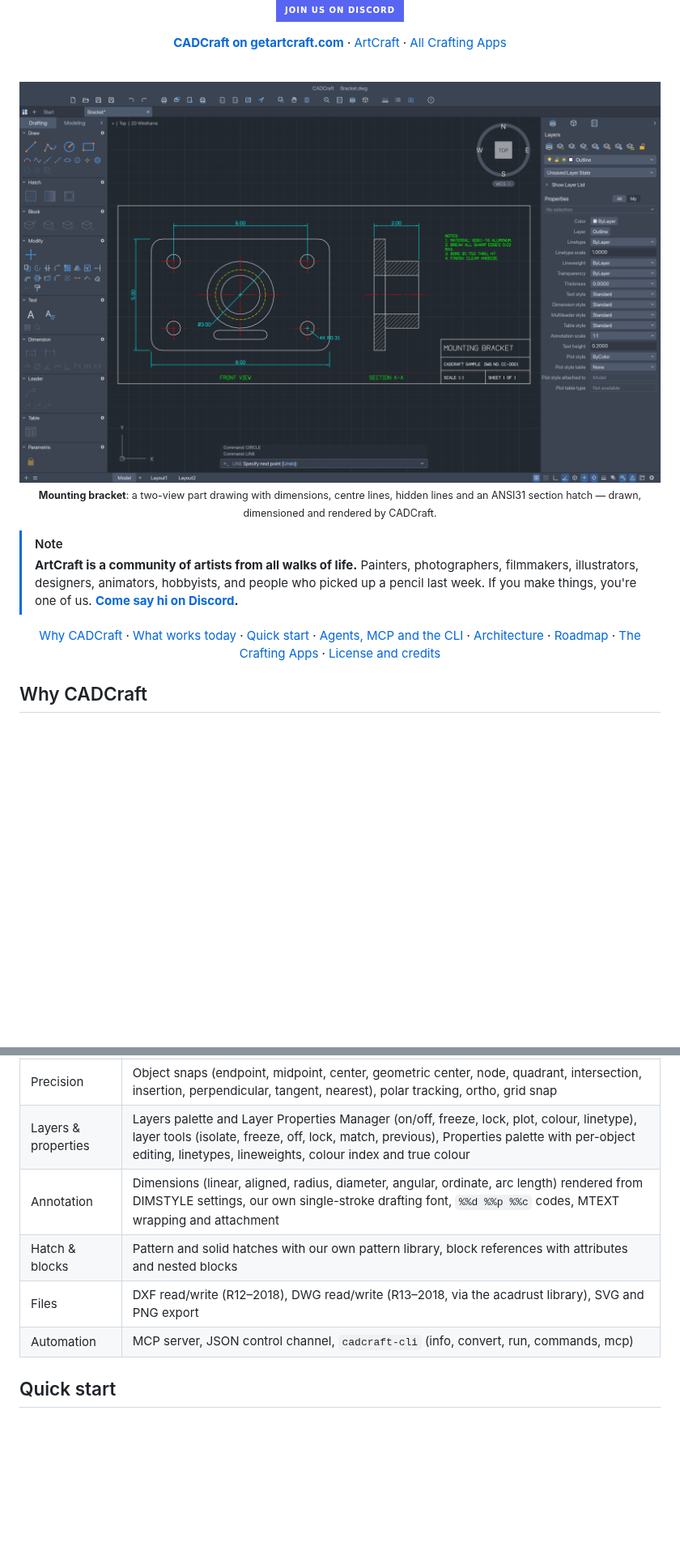
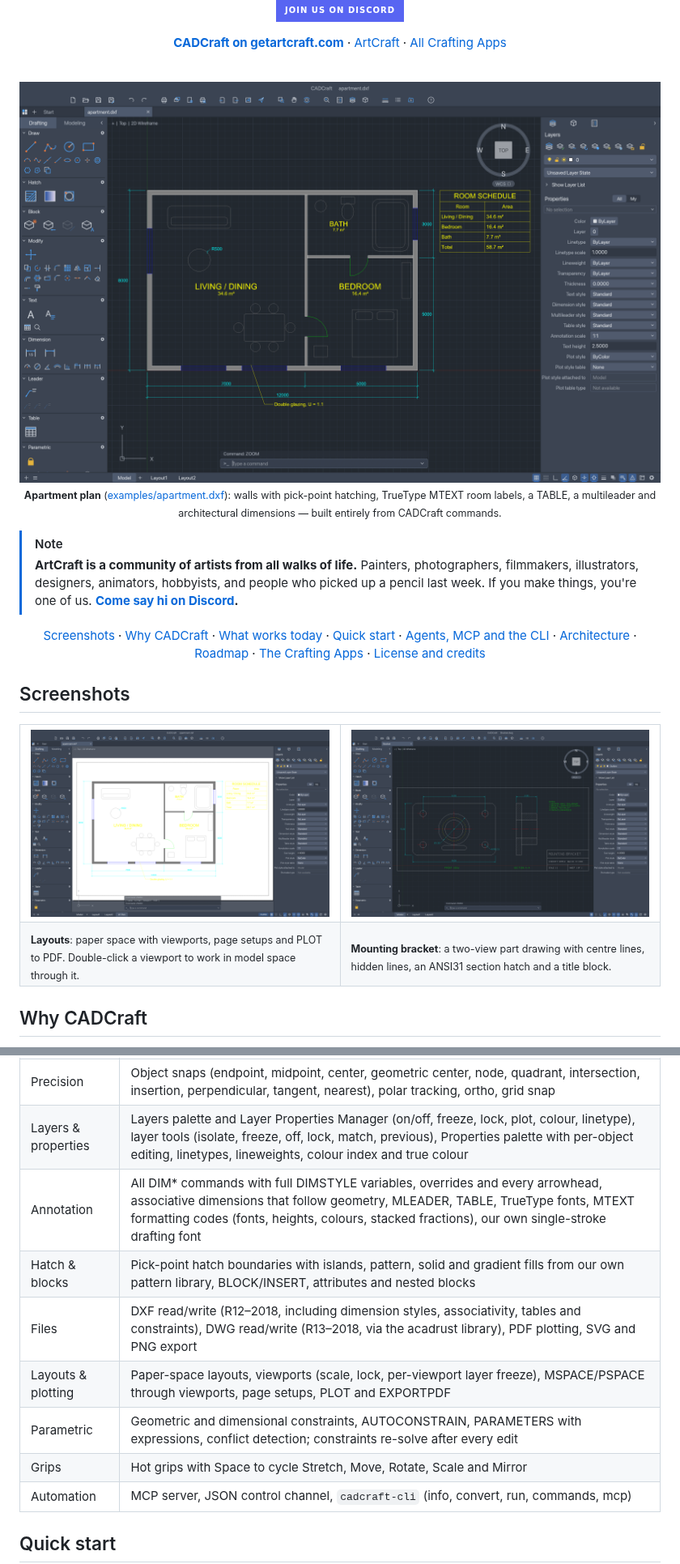
Before and after one commit to DemiLovato69/cadcraft, a Markdown page: README.md, 2 parts joined by grey strips. Shown at 81% size. Drawn GitHub-style; pictures changed too: docs/images/ui-apartment.png (added), docs/images/ui-bracket.png, docs/images/ui-layout.png (added); badges without logos; blank space fills up the shorter version.

Commit message:
README screenshots, alpha/parity assessment in ROADMAP, MLEADER written to DXF as LEADER + MTEXT
Co-Authored-By: Claude Opus 5.5 <noreply@anthropic.com>

```diff
--- a/README.md
+++ b/README.md
@@ -41,8 +41,8 @@
 <br>
 
 <p align="center">
-  <img src="docs/images/ui-bracket.png" alt="CADCraft with a mechanical drawing of a mounting bracket open: a front view with bolt holes, red centre lines, a yellow hidden circle and cyan dimensions, a hatched section view, notes and a title block; the Tool Sets palette is on the left, Layers and Properties on the right and the command line at the bottom is asking for the next point of a LINE" width="100%">
-  <br><sub><b>Mounting bracket</b>: a two-view part drawing with dimensions, centre lines, hidden lines and an ANSI31 section hatch — drawn, dimensioned and rendered by CADCraft.</sub>
+  <img src="docs/images/ui-apartment.png" alt="CADCraft with an apartment floor plan open: hatched grey walls, blue windows, green door swings, furniture outlines, yellow room names with areas, a yellow room schedule table, a multileader note and cyan dimensions with architectural ticks; Tool Sets on the left, Layers and Properties on the right, the command line at the bottom" width="100%">
+  <br><sub><b>Apartment plan</b> (<a href="examples/apartment.dxf">examples/apartment.dxf</a>): walls with pick-point hatching, TrueType MTEXT room labels, a TABLE, a multileader and architectural dimensions — built entirely from CADCraft commands.</sub>
 </p>
 
 > [!NOTE]
@@ -51,6 +51,7 @@
 > last week. If you make things, you're one of us. **[Come say hi on Discord](https://discord.gg/artcraft).**
 
 <p align="center">
+  <a href="#screenshots">Screenshots</a> ·
   <a href="#why-cadcraft">Why CADCraft</a> ·
   <a href="#what-works-today">What works today</a> ·
   <a href="#quick-start">Quick start</a> ·
@@ -60,6 +61,19 @@
   <a href="#the-crafting-apps">The Crafting Apps</a> ·
   <a href="#license-and-credits">License and credits</a>
 </p>
+
+## Screenshots
+
+<table>
+  <tr>
+    <td width="50%"><img src="docs/images/ui-layout.png" alt="A paper-space layout in CADCraft: a white sheet with a dashed printable area and a viewport showing the apartment plan at scale, the status bar showing the A1 Plan layout tab and a PAPER toggle"></td>
+    <td width="50%"><img src="docs/images/ui-bracket.png" alt="CADCraft with a mounting bracket part drawing: front view with bolt holes, centre lines and dimensions, a hatched section view, notes and a title block"></td>
+  </tr>
+  <tr>
+    <td><sub><b>Layouts</b>: paper space with viewports, page setups and PLOT to PDF. Double-click a viewport to work in model space through it.</sub></td>
+    <td><sub><b>Mounting bracket</b>: a two-view part drawing with centre lines, hidden lines, an ANSI31 section hatch and a title block.</sub></td>
+  </tr>
+</table>
 
 ## Why CADCraft
 
@@ -90,9 +104,12 @@ numbers):
 | Modify | ERASE, MOVE, COPY, ROTATE, SCALE, MIRROR, STRETCH, OFFSET, TRIM, EXTEND, FILLET, CHAMFER, BREAK, JOIN, EXPLODE, rectangular/polar ARRAY, draw order, OVERKILL |
 | Precision | Object snaps (endpoint, midpoint, center, geometric center, node, quadrant, intersection, insertion, perpendicular, tangent, nearest), polar tracking, ortho, grid snap |
 | Layers & properties | Layers palette and Layer Properties Manager (on/off, freeze, lock, plot, colour, linetype), layer tools (isolate, freeze, off, lock, match, previous), Properties palette with per-object editing, linetypes, lineweights, colour index and true colour |
-| Annotation | Dimensions (linear, aligned, radius, diameter, angular, ordinate, arc length) rendered from DIMSTYLE settings, our own single-stroke drafting font, `%%d %%p %%c` codes, MTEXT wrapping and attachment |
-| Hatch & blocks | Pattern and solid hatches with our own pattern library, block references with attributes and nested blocks |
-| Files | DXF read/write (R12–2018), DWG read/write (R13–2018, via the acadrust library), SVG and PNG export |
+| Annotation | All DIM* commands with full DIMSTYLE variables, overrides and every arrowhead, associative dimensions that follow geometry, MLEADER, TABLE, TrueType fonts, MTEXT formatting codes (fonts, heights, colours, stacked fractions), our own single-stroke drafting font |
+| Hatch & blocks | Pick-point hatch boundaries with islands, pattern, solid and gradient fills from our own pattern library, BLOCK/INSERT, attributes and nested blocks |
+| Files | DXF read/write (R12–2018, including dimension styles, associativity, tables and constraints), DWG read/write (R13–2018, via the acadrust library), PDF plotting, SVG and PNG export |
+| Layouts & plotting | Paper-space layouts, viewports (scale, lock, per-viewport layer freeze), MSPACE/PSPACE through viewports, page setups, PLOT and EXPORTPDF |
+| Parametric | Geometric and dimensional constraints, AUTOCONSTRAIN, PARAMETERS with expressions, conflict detection; constraints re-solve after every edit |
+| Grips | Hot grips with Space to cycle Stretch, Move, Rotate, Scale and Mirror |
 | Automation | MCP server, JSON control channel, `cadcraft-cli` (info, convert, run, commands, mcp) |
 
 ## Quick start
```
Also changed, not shown: ATTRIBUTION.md (+2 -0 lines), ROADMAP.md (+57 -21 lines), 3 other files.
